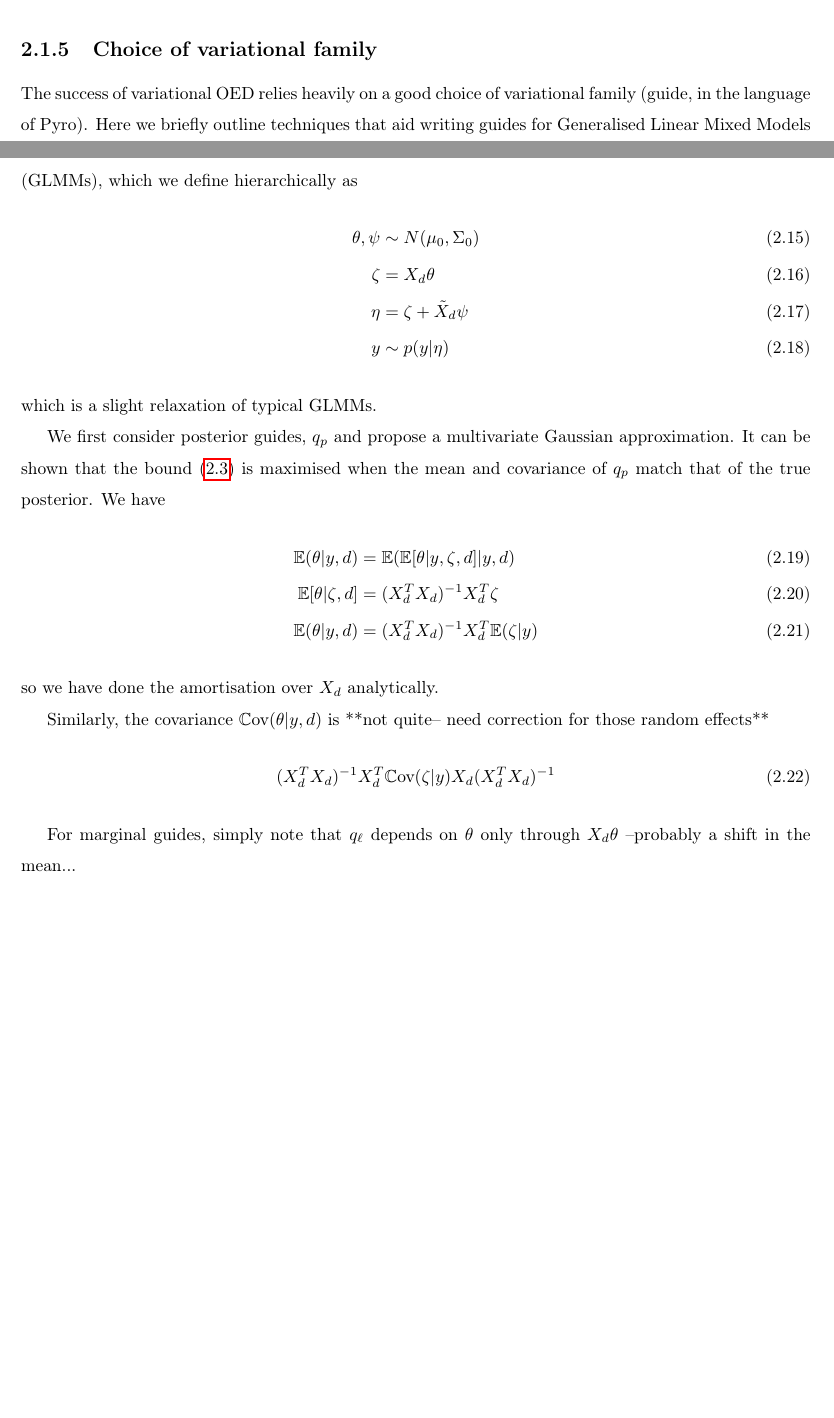
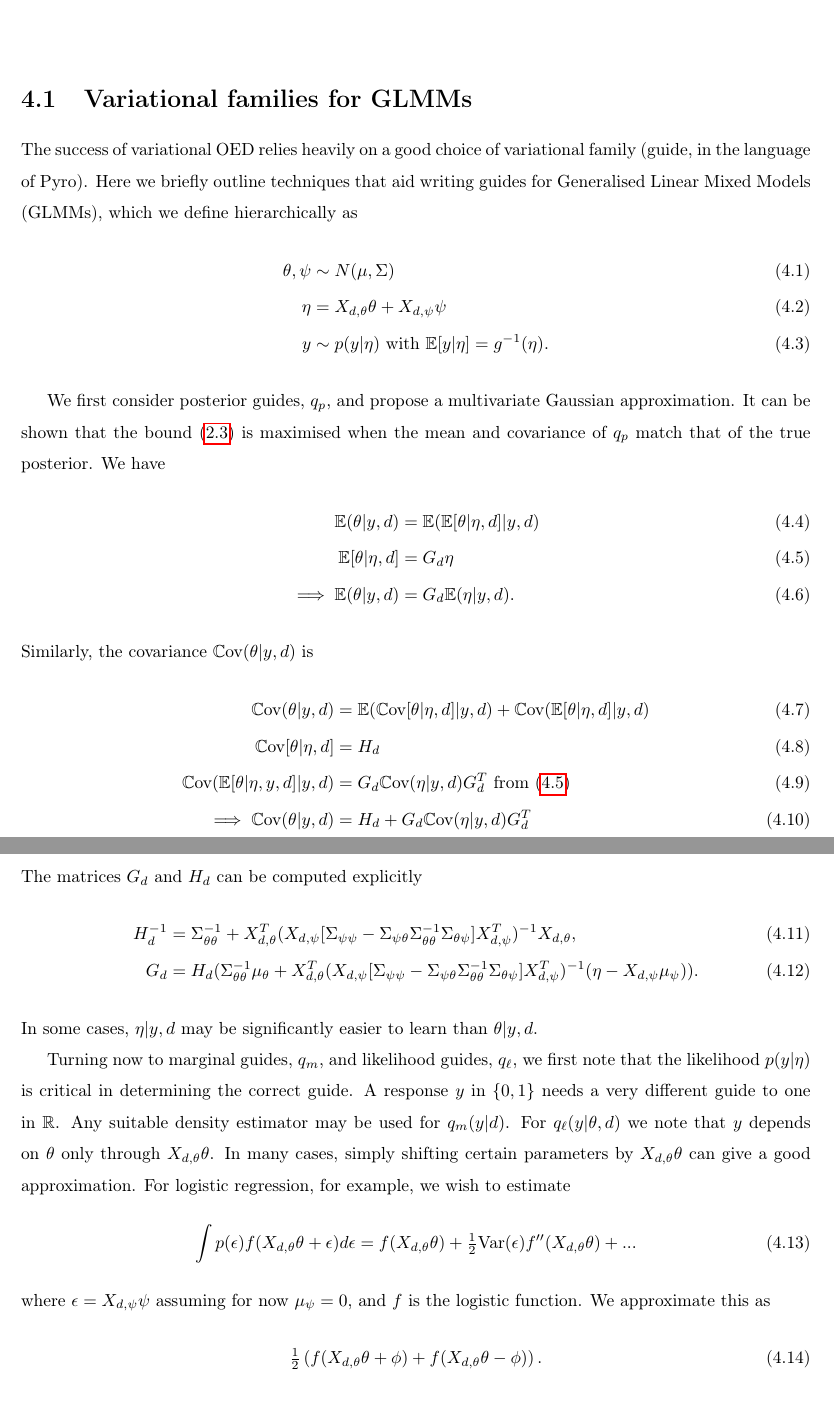
Before and after one commit to ae-foster/transfer, a LaTeX thesis (transfer_report.tex, which reads appendix.tex, voed.tex): two parts of pages 21 and 22 of 36 before the commit and two parts of pages 29 and 30 of 37 after it, joined at a grey line, cut at the place of the change, the shorter picture padded with empty space. Compiled offline with pdfLaTeX.

Commit message:
Finish up methods, appendix

```diff
--- a/appendix.tex
+++ b/appendix.tex
@@ -0,0 +1,39 @@
+\section{Variational families for GLMMs}
+\label{sec:glmms}
+The success of variational OED relies heavily on a good choice of variational family (guide, in the language of Pyro). Here we briefly outline techniques that aid writing guides for Generalised Linear Mixed Models (GLMMs), which we define hierarchically as
+\begin{align}
+	\theta, \psi &\sim N(\mu, \Sigma) \\
+	\eta &= X_{d, \theta} \theta + X_{d, \psi} \psi \\
+	y &\sim p(y|\eta) \text{ with } \expect[y|\eta] = g^{-1}(\eta).
+\end{align}
+
+We first consider posterior guides, $\qp$, and propose a multivariate Gaussian approximation. It can be shown that the bound \eqref{eq:postbound} is maximised when the mean and covariance of $\qp$ match that of the true posterior. We have
+\begin{align}
+	\expect(\theta|y, d) &= \expect(\expect[\theta|\eta, d]|y, d) \\
+	\label{eq:eeta}
+	\expect[\theta|\eta, d] &= G_d \eta \\
+	\implies \expect(\theta|y, d) &= G_d \expect(\eta|y, d).
+\end{align}
+Similarly, the covariance $\cov(\theta|y,d)$ is
+\begin{align}
+	\cov(\theta | y, d) &= \expect(\cov[\theta | \eta, d] | y,d) + \cov( \expect[\theta | \eta, d] | y, d) \\
+	\cov[\theta | \eta, d] &= H_d \\
+	\cov( \expect[\theta | \eta, y, d] | y, d) &=
+	G_d \cov(\eta|y, d) G_d^T \text{ from \eqref{eq:eeta}} \\
+	\implies \cov(\theta | y, d) &= H_d + G_d \cov(\eta|y, d) G_d^T
+\end{align}
+The matrices $G_d$ and $H_d$ can be computed explicitly
+\begin{align}
+	H_d^{-1} &= \Sigma_{\theta\theta}^{-1} + X_{d, \theta}^T(X_{d, \psi}[\Sigma_{\psi\psi} - \Sigma_{\psi\theta}\Sigma_{\theta\theta}^{-1}\Sigma_{\theta\psi}]X_{d, \psi}^T)^{-1}X_{d, \theta}, \\
+	G_d &= H_d(\Sigma_{\theta\theta}^{-1}\mu_\theta + X_{d, \theta}^T(X_{d, \psi}[\Sigma_{\psi\psi} - \Sigma_{\psi\theta}\Sigma_{\theta\theta}^{-1}\Sigma_{\theta\psi}]X_{d, \psi}^T)^{-1}(\eta - X_{d, \psi}\mu_\psi)).
+\end{align}
+In some cases, $\eta | y, d$ may be significantly easier to learn than $\theta | y, d$.
+
+Turning now to marginal guides, $\qm$, and likelihood guides, $\ql$, we first note that the likelihood $p(y|\eta)$ is critical in determining the correct guide. A response $y$ in $\{0, 1\}$ needs a very different guide to one in $\R$. Any suitable density estimator may be used for $\qm(y|d)$. For $\ql(y|\theta,d)$ we note that $y$ depends on $\theta$ only through $X_{d, \theta}\theta$. In many cases, simply shifting certain parameters by $X_{d, \theta}\theta$ can give a good approximation. For logistic regression, for example, we wish to estimate
+\begin{equation}
+	\int p(\epsilon) f(X_{d,\theta}\theta + \epsilon) d\epsilon = f(X_{d,\theta}\theta) + \tfrac{1}{2} \text{Var}(\epsilon)f''(X_{d,\theta}\theta) + ...
+\end{equation}
+where $\epsilon = X_{d,\psi}\psi$ assuming for now $\mu_\psi=0$, and $f$ is the logistic function. We approximate this as
+\begin{equation}
+	\tfrac{1}{2}\left(f(X_{d,\theta}\theta + \phi) + f(X_{d,\theta}\theta - \phi)\right).
+\end{equation}
@@ -11,3 +53,5 @@ where $X_d$ is the design matrix.
 
 In our LinReg example, we took:
 \begin{align}
+	\mu_\theta &= 0 \\
+	\Sigma_{\theta\theta} &= \begin{pmatrix}
--- a/voed.tex
+++ b/voed.tex
@@ -107,31 +107,6 @@ them back into~\eqref{eq:EIGp-app} to give
 which can then itself be approximated by conventional Monte Carlo
 sampling.
 
-\subsection{Choice of variational family}
-The success of variational OED relies heavily on a good choice of variational family (guide, in the language of Pyro). Here we briefly outline techniques that aid writing guides for Generalised Linear Mixed Models (GLMMs), which we define hierarchically as
-\begin{align}
-	\theta, \psi &\sim N(\mu_0, \Sigma_0) \\
-	\zeta &= X_d\theta \\
-	\eta &= \zeta + \tilde{X}_d \psi \\
-	y &\sim p(y|\eta)
-\end{align}
-which is a slight relaxation of typical GLMMs.
-
-We first consider posterior guides, $\qp$ and propose a multivariate Gaussian approximation. It can be shown that the bound \eqref{eq:postbound} is maximised when the mean and covariance of $\qp$ match that of the true posterior. We have
-\begin{align}
-	\expect(\theta|y, d) &= \expect(\expect[\theta|y,\zeta, d]|y, d) \\
-	\expect[\theta|\zeta, d] &= (X_d^T X_d)^{-1}X_d^T \zeta \\
-	\expect(\theta|y, d) &= (X_d^T X_d)^{-1}X_d^T \expect(\zeta|y)
-\end{align}
-so we have done the amortisation over $X_d$ analytically.
-
-Similarly, the covariance $\cov(\theta|y,d)$ is
-**not quite-- need correction for those random effects**
-\begin{align}
-	(X_d^TX_d)^{-1}X_d^T\cov(\zeta|y)X_d(X_d^TX_d)^{-1}
-\end{align}
-
-For marginal guides, simply note that $\ql$ depends on $\theta$ only through $X_d\theta$ --probably a shift in the mean...
 
 \subsection{Experiments}
 \label{sec:experiments}
```
Also changed, not shown: intro.tex (+2 -1 lines), referencs.bib (+12 -0 lines), transfer_report.bbl, transfer_report.pdf, appendix.tex (29 more changed lines), voed.tex (4 more changed lines), 6 other files.
